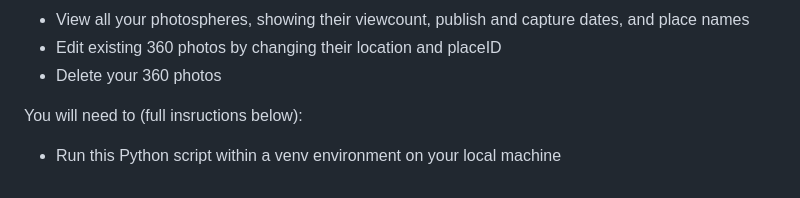
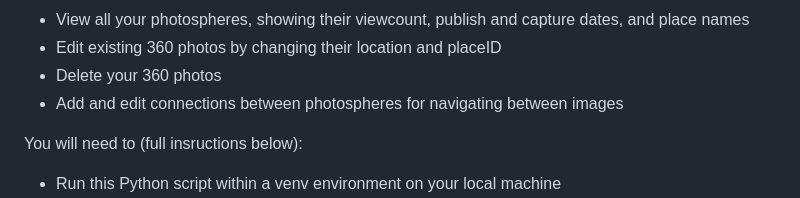
Before and after one commit to jarrah31/Google-StreetView-Publish-WebGUI, a Markdown page: README.md, the part around the change. GitHub-like rendering.

```diff
--- a/README.md
+++ b/README.md
@@ -12,6 +12,7 @@ Features include:
 - View all your photospheres, showing their viewcount, publish and capture dates, and place names
 - Edit existing 360 photos by changing their location and placeID
 - Delete your 360 photos
+- Add and edit connections between photospheres for navigating between images
 
 You will need to (full insructions below):
 - Run this Python script within a venv environment on your local machine
```
